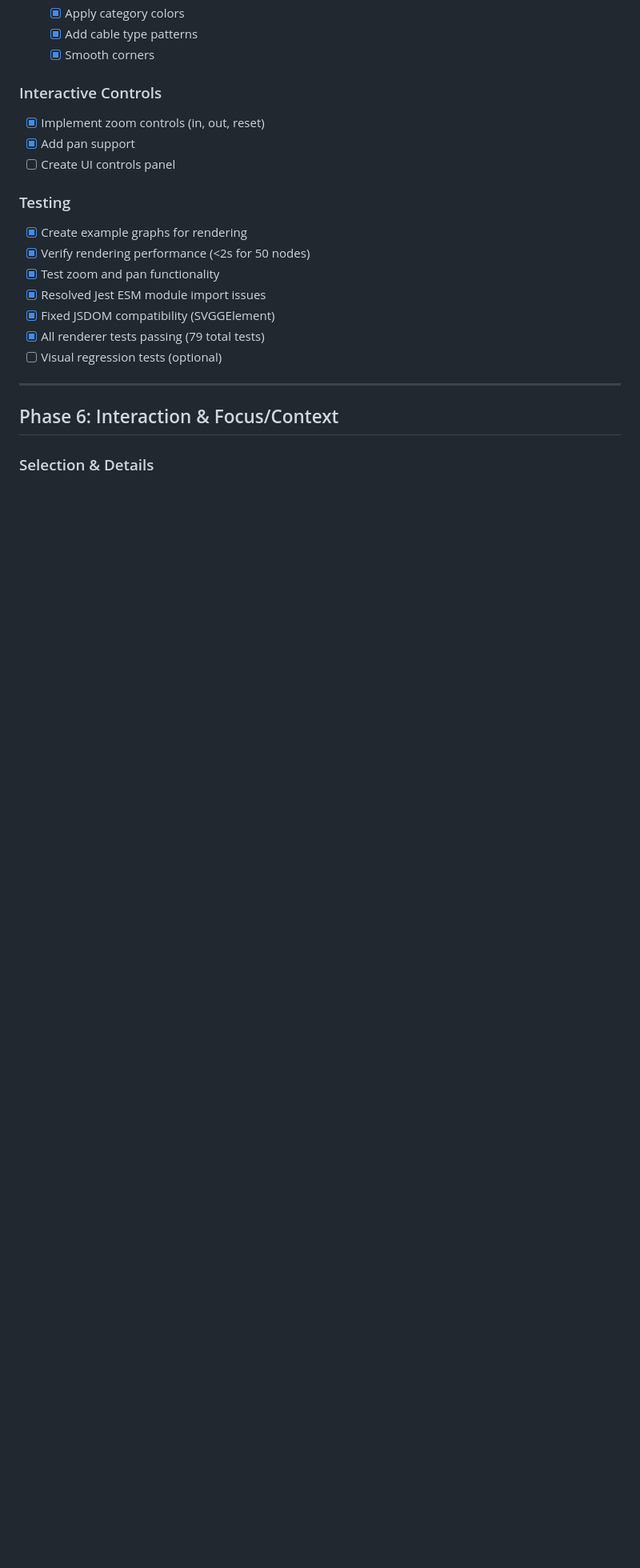
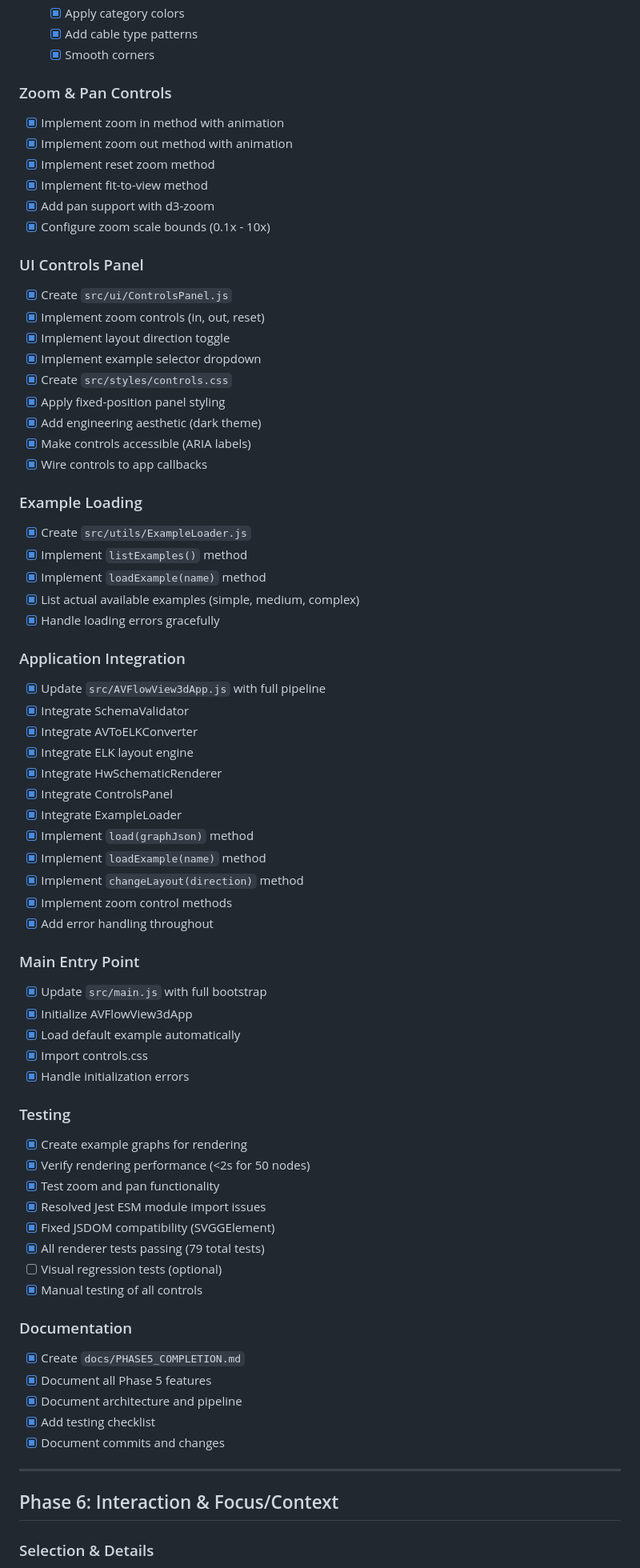
Before and after one commit to twobeass/AVFlowView-3d, a Markdown page: docs/CHECKLIST.md, the part around one of its changes. Shown at 80% size. Drawn GitHub-style; blank space fills up the shorter version.

Commit message:
Update CHECKLIST.md with Phase 5 UI Controls Panel tasks completion

```diff
--- a/docs/CHECKLIST.md
+++ b/docs/CHECKLIST.md
@@ -180,10 +181,52 @@ This checklist provides concrete, verifiable tasks for each phase of the AVFlowV
   - [x] Add cable type patterns
   - [x] Smooth corners
 
-### Interactive Controls
+### Zoom & Pan Controls
+- [x] Implement zoom in method with animation
+- [x] Implement zoom out method with animation
+- [x] Implement reset zoom method
+- [x] Implement fit-to-view method
+- [x] Add pan support with d3-zoom
+- [x] Configure zoom scale bounds (0.1x - 10x)
+
+### UI Controls Panel
+- [x] Create `src/ui/ControlsPanel.js`
 - [x] Implement zoom controls (in, out, reset)
-- [x] Add pan support
-- [ ] Create UI controls panel
+- [x] Implement layout direction toggle
+- [x] Implement example selector dropdown
+- [x] Create `src/styles/controls.css`
+- [x] Apply fixed-position panel styling
+- [x] Add engineering aesthetic (dark theme)
+- [x] Make controls accessible (ARIA labels)
+- [x] Wire controls to app callbacks
+
+### Example Loading
+- [x] Create `src/utils/ExampleLoader.js`
+- [x] Implement `listExamples()` method
+- [x] Implement `loadExample(name)` method
+- [x] List actual available examples (simple, medium, complex)
+- [x] Handle loading errors gracefully
+
+### Application Integration
+- [x] Update `src/AVFlowView3dApp.js` with full pipeline
+- [x] Integrate SchemaValidator
+- [x] Integrate AVToELKConverter
+- [x] Integrate ELK layout engine
+- [x] Integrate HwSchematicRenderer
+- [x] Integrate ControlsPanel
+- [x] Integrate ExampleLoader
+- [x] Implement `load(graphJson)` method
+- [x] Implement `loadExample(name)` method
+- [x] Implement `changeLayout(direction)` method
+- [x] Implement zoom control methods
+- [x] Add error handling throughout
+
+### Main Entry Point
+- [x] Update `src/main.js` with full bootstrap
+- [x] Initialize AVFlowView3dApp
+- [x] Load default example automatically
+- [x] Import controls.css
+- [x] Handle initialization errors
 
 ### Testing
 - [x] Create example graphs for rendering
@@ -193,6 +236,14 @@ This checklist provides concrete, verifiable tasks for each phase of the AVFlowV
 - [x] Fixed JSDOM compatibility (SVGGElement)
 - [x] All renderer tests passing (79 total tests)
 - [ ] Visual regression tests (optional)
+- [x] Manual testing of all controls
+
+### Documentation
+- [x] Create `docs/PHASE5_COMPLETION.md`
+- [x] Document all Phase 5 features
+- [x] Document architecture and pipeline
+- [x] Add testing checklist
+- [x] Document commits and changes
 
 ---
 
```
Also changed, not shown: other parts of docs/CHECKLIST.md (+32 -11 lines).
